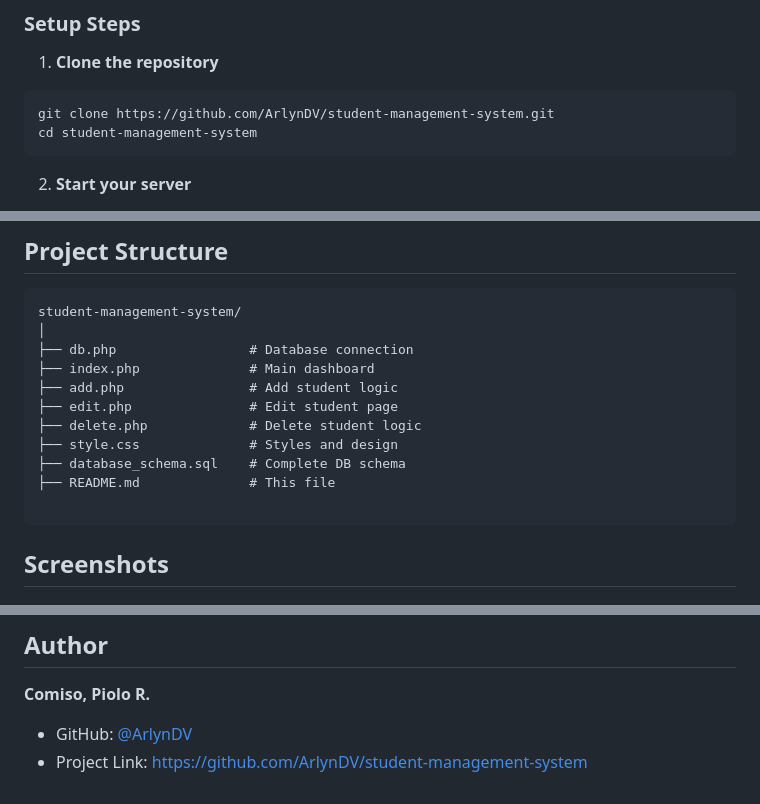
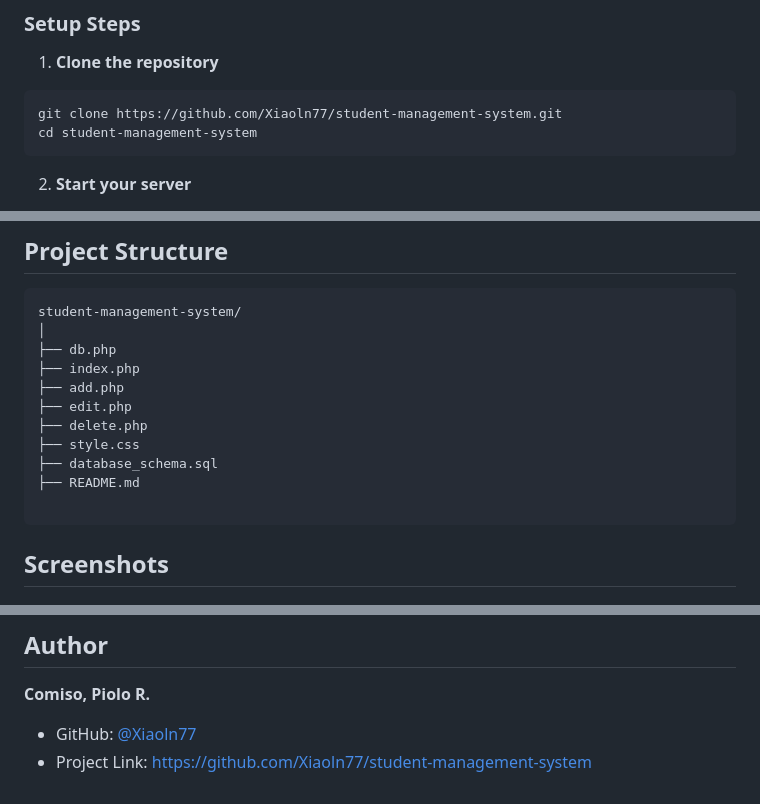
Before and after one commit to Xiaoln77/student-management-system, a Markdown page: README.md, 3 parts joined by grey strips. Drawn GitHub-style.

Commit message:
Update repository links in README.md

````diff
--- a/README.md
+++ b/README.md
@@ -72,7 +72,7 @@ The system uses three interconnected tables:
 
 1. **Clone the repository**
 ```bash
-git clone https://github.com/ArlynDV/student-management-system.git
+git clone https://github.com/Xiaoln77/student-management-system.git
 cd student-management-system
 ```
 
@@ -127,14 +127,14 @@ $database = "student_db";
 ```
 student-management-system/
 │
-├── db.php                 # Database connection
-├── index.php              # Main dashboard
-├── add.php                # Add student logic
-├── edit.php               # Edit student page
-├── delete.php             # Delete student logic
-├── style.css              # Styles and design
-├── database_schema.sql    # Complete DB schema
-├── README.md              # This file
+├── db.php
+├── index.php
+├── add.php
+├── edit.php
+├── delete.php
+├── style.css
+├── database_schema.sql
+├── README.md
 
 ```
 
@@ -163,5 +163,5 @@ Shows the confirmation dialog before removing a student record
 ## Author
 
 **Comiso, Piolo R.**
-- GitHub: [@ArlynDV](https://github.com/ArlynDV)
-- Project Link: [https://github.com/ArlynDV/student-management-system](https://github.com/ArlynDV/student-management-system)
+- GitHub: [@Xiaoln77](https://github.com/Xiaoln77)
+- Project Link: [https://github.com/Xiaoln77/student-management-system](https://github.com/Xiaoln77/student-management-system)
````
